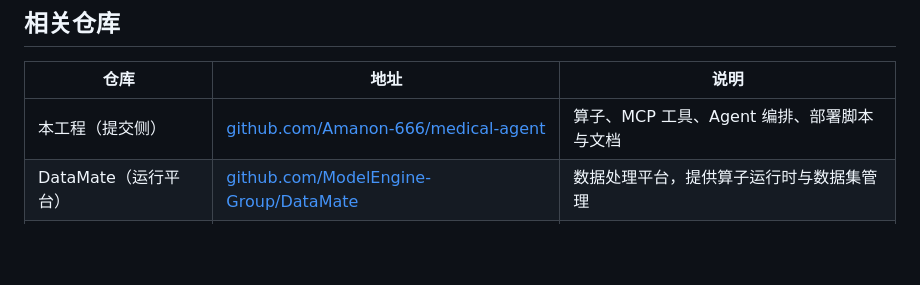
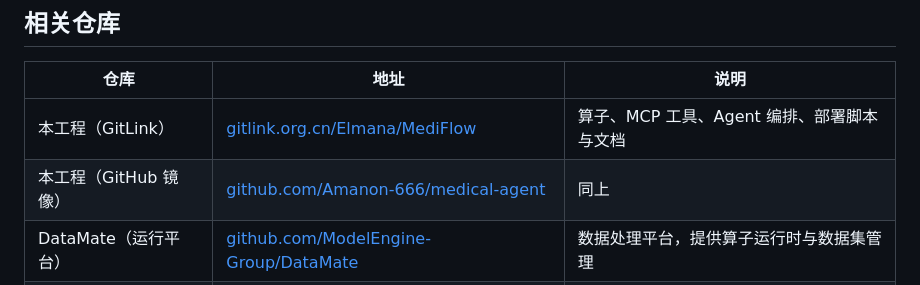
Before and after one commit to Amanon-666/medical-agent, a Markdown page: README.md, the part around the change. Drawn GitHub-style; blank space fills up the shorter version.

Commit message:
初赛提交

```diff
--- a/README.md
+++ b/README.md
@@ -155,6 +155,7 @@
 
 | 仓库 | 地址 | 说明 |
 | --- | --- | --- |
-| 本工程（提交侧） | [github.com/Amanon-666/medical-agent](https://github.com/Amanon-666/medical-agent) | 算子、MCP 工具、Agent 编排、部署脚本与文档 |
+| 本工程（GitLink） | [gitlink.org.cn/Elmana/MediFlow](https://www.gitlink.org.cn/Elmana/MediFlow) | 算子、MCP 工具、Agent 编排、部署脚本与文档 |
+| 本工程（GitHub 镜像） | [github.com/Amanon-666/medical-agent](https://github.com/Amanon-666/medical-agent) | 同上 |
 | DataMate（运行平台） | [github.com/ModelEngine-Group/DataMate](https://github.com/ModelEngine-Group/DataMate) | 数据处理平台，提供算子运行时与数据集管理 |
 | Nexent（运行平台） | [github.com/ModelEngine-Group/nexent](https://github.com/ModelEngine-Group/nexent) | 智能体平台，提供 Agent 编排与 MCP 工具调度 |
```
